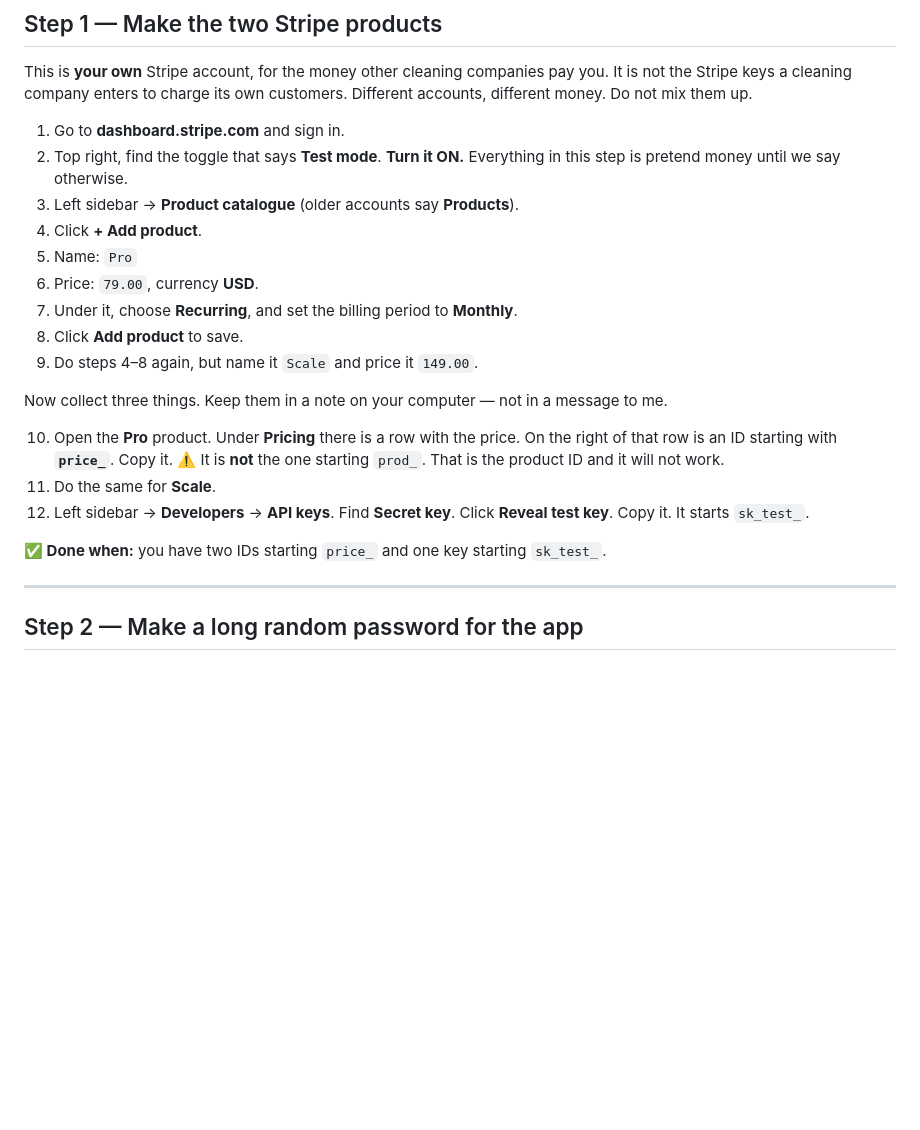
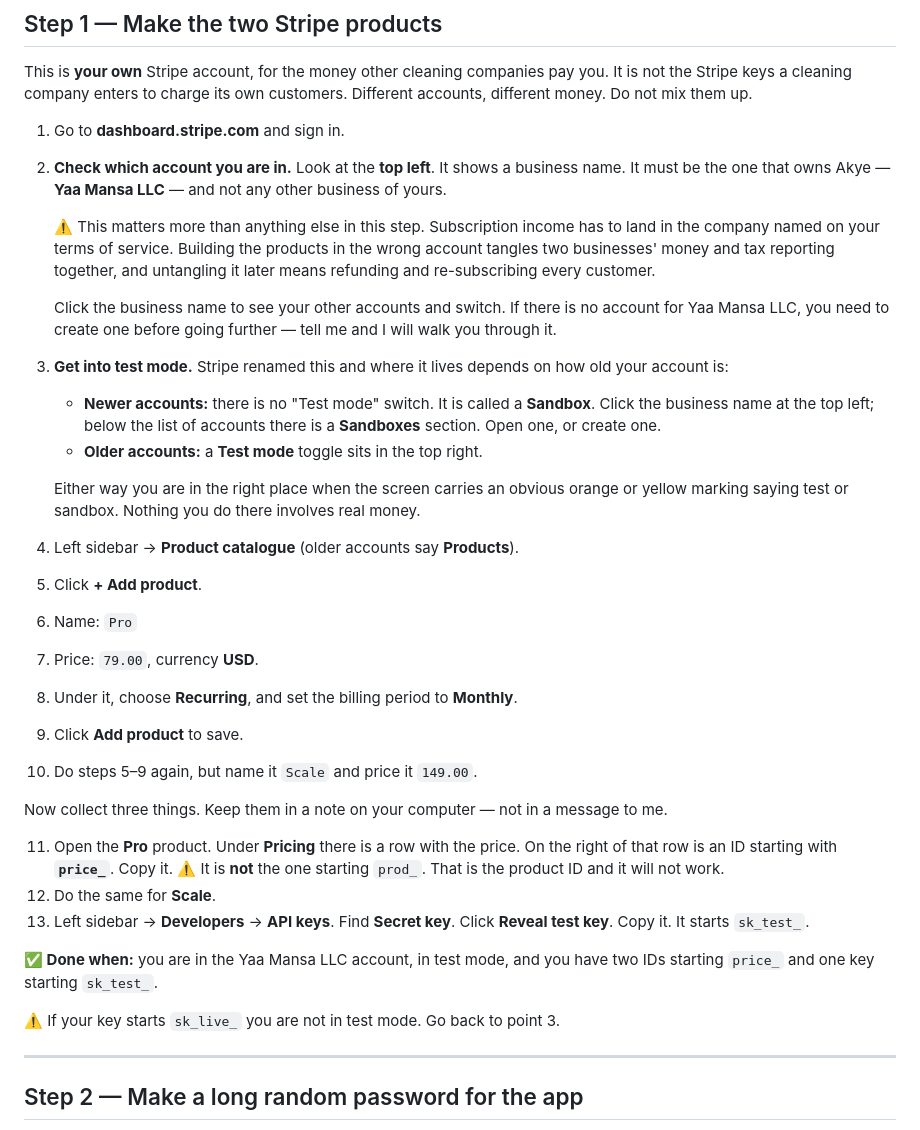
Before and after one commit to queenofsidehustles-ai/dazzle-shine-crm, a Markdown page: DEPLOY_STEPS.md, the part around the change. Drawn GitHub-style; blank space fills up the shorter version.

Commit message:
DEPLOY_STEPS: check the Stripe account first, and Sandbox is the new Test mode
Step 1 sent her looking for a "Test mode" toggle in the top right. Stripe has
renamed it: newer accounts have Sandboxes, reached from the account switcher,
and no toggle at all. Both are now described.

More importantly it never said to check WHICH account she was in. She landed
in a different live business of hers — one with a real balance and a payout
button — and would have built Akye's subscription products there. That is now
the second thing on the page, ahead of everything else, because it is the
mistake that costs the most to undo: subscription income has to land in the
company named on the terms of service, and moving it later means refunding
and re-subscribing every customer.

Also added the check that catches it afterwards: a key starting sk_live_
means you were never in test mode.

Co-Authored-By: Claude Opus 5 (1M context) <noreply@anthropic.com>

```diff
--- a/DEPLOY_STEPS.md
+++ b/DEPLOY_STEPS.md
@@ -38,29 +38,56 @@ you. It is not the Stripe keys a cleaning company enters to charge its own
 customers. Different accounts, different money. Do not mix them up.
 
 1. Go to **dashboard.stripe.com** and sign in.
-2. Top right, find the toggle that says **Test mode**. **Turn it ON.**
-   Everything in this step is pretend money until we say otherwise.
-3. Left sidebar → **Product catalogue** (older accounts say **Products**).
-4. Click **+ Add product**.
-5. Name: `Pro`
-6. Price: `79.00`, currency **USD**.
-7. Under it, choose **Recurring**, and set the billing period to **Monthly**.
-8. Click **Add product** to save.
-9. Do steps 4–8 again, but name it `Scale` and price it `149.00`.
+
+2. **Check which account you are in.** Look at the **top left**. It shows a
+   business name. It must be the one that owns Akye — **Yaa Mansa LLC** — and
+   not any other business of yours.
+
+   ⚠️ This matters more than anything else in this step. Subscription income
+   has to land in the company named on your terms of service. Building the
+   products in the wrong account tangles two businesses' money and tax
+   reporting together, and untangling it later means refunding and
+   re-subscribing every customer.
+
+   Click the business name to see your other accounts and switch. If there is
+   no account for Yaa Mansa LLC, you need to create one before going further —
+   tell me and I will walk you through it.
+
+3. **Get into test mode.** Stripe renamed this and where it lives depends on
+   how old your account is:
+
+   - **Newer accounts:** there is no "Test mode" switch. It is called a
+     **Sandbox**. Click the business name at the top left; below the list of
+     accounts there is a **Sandboxes** section. Open one, or create one.
+   - **Older accounts:** a **Test mode** toggle sits in the top right.
+
+   Either way you are in the right place when the screen carries an obvious
+   orange or yellow marking saying test or sandbox. Nothing you do there
+   involves real money.
+
+4. Left sidebar → **Product catalogue** (older accounts say **Products**).
+5. Click **+ Add product**.
+6. Name: `Pro`
+7. Price: `79.00`, currency **USD**.
+8. Under it, choose **Recurring**, and set the billing period to **Monthly**.
+9. Click **Add product** to save.
+10. Do steps 5–9 again, but name it `Scale` and price it `149.00`.
 
 Now collect three things. Keep them in a note on your computer — not in a
 message to me.
 
-10. Open the **Pro** product. Under **Pricing** there is a row with the price.
+11. Open the **Pro** product. Under **Pricing** there is a row with the price.
     On the right of that row is an ID starting with **`price_`**. Copy it.
     ⚠️ It is **not** the one starting `prod_`. That is the product ID and it
     will not work.
-11. Do the same for **Scale**.
-12. Left sidebar → **Developers** → **API keys**. Find **Secret key**. Click
+12. Do the same for **Scale**.
+13. Left sidebar → **Developers** → **API keys**. Find **Secret key**. Click
     **Reveal test key**. Copy it. It starts `sk_test_`.
 
-**✅ Done when:** you have two IDs starting `price_` and one key starting
-`sk_test_`.
+**✅ Done when:** you are in the Yaa Mansa LLC account, in test mode, and you
+have two IDs starting `price_` and one key starting `sk_test_`.
+
+⚠️ If your key starts `sk_live_` you are not in test mode. Go back to point 3.
 
 ---
 
```
